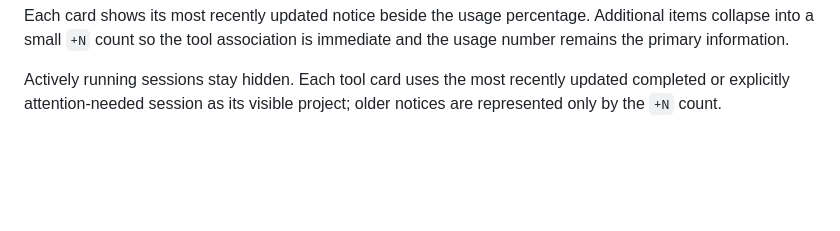
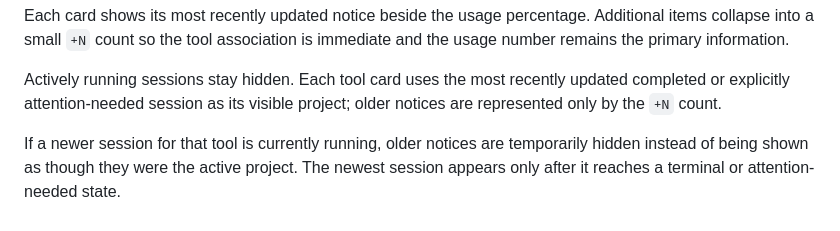
Before and after one commit to dmvpchou/einkdashboard, a Markdown page: README.md, the part around the change. Rendered like a GitHub page; blank space fills up the shorter version.

Commit message:
docs: 更新執行中 session 提醒規則

```diff
--- a/README.md
+++ b/README.md
@@ -213,3 +213,8 @@ immediate and the usage number remains the primary information.
 Actively running sessions stay hidden. Each tool card uses the most recently
 updated completed or explicitly attention-needed session as its visible project;
 older notices are represented only by the `+N` count.
+
+If a newer session for that tool is currently running, older notices are
+temporarily hidden instead of being shown as though they were the active
+project. The newest session appears only after it reaches a terminal or
+attention-needed state.
```
Also changed, not shown: PROJECT-RECAP.md (+2 -1 lines).
